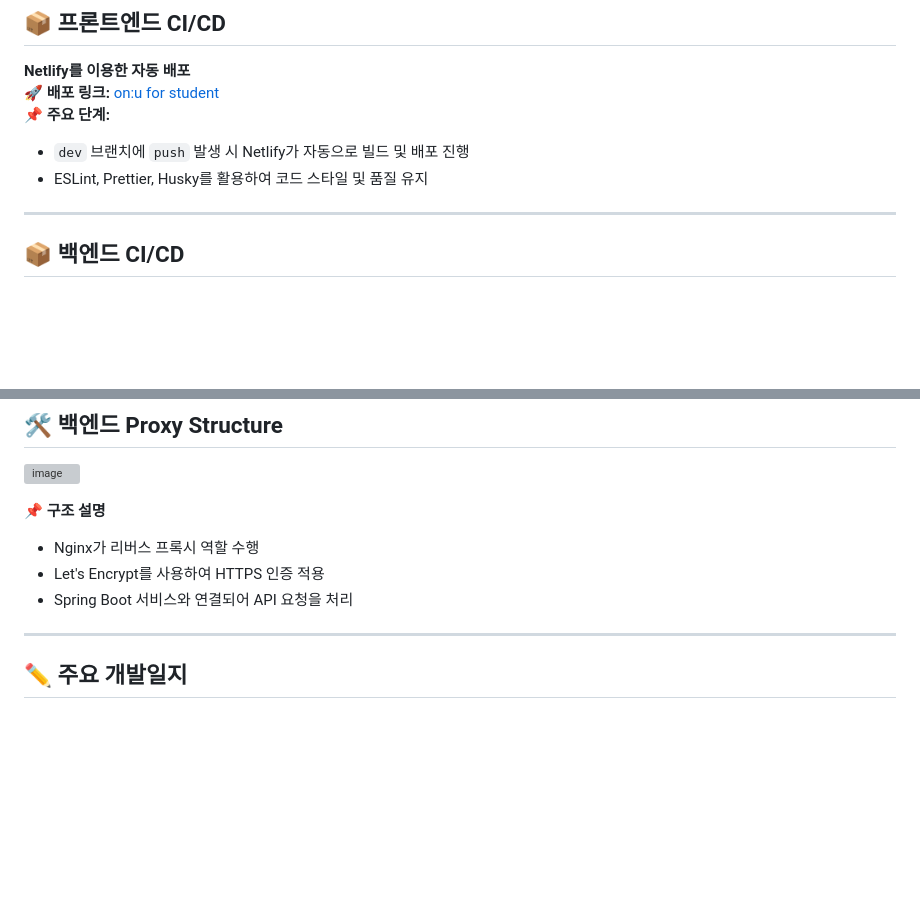
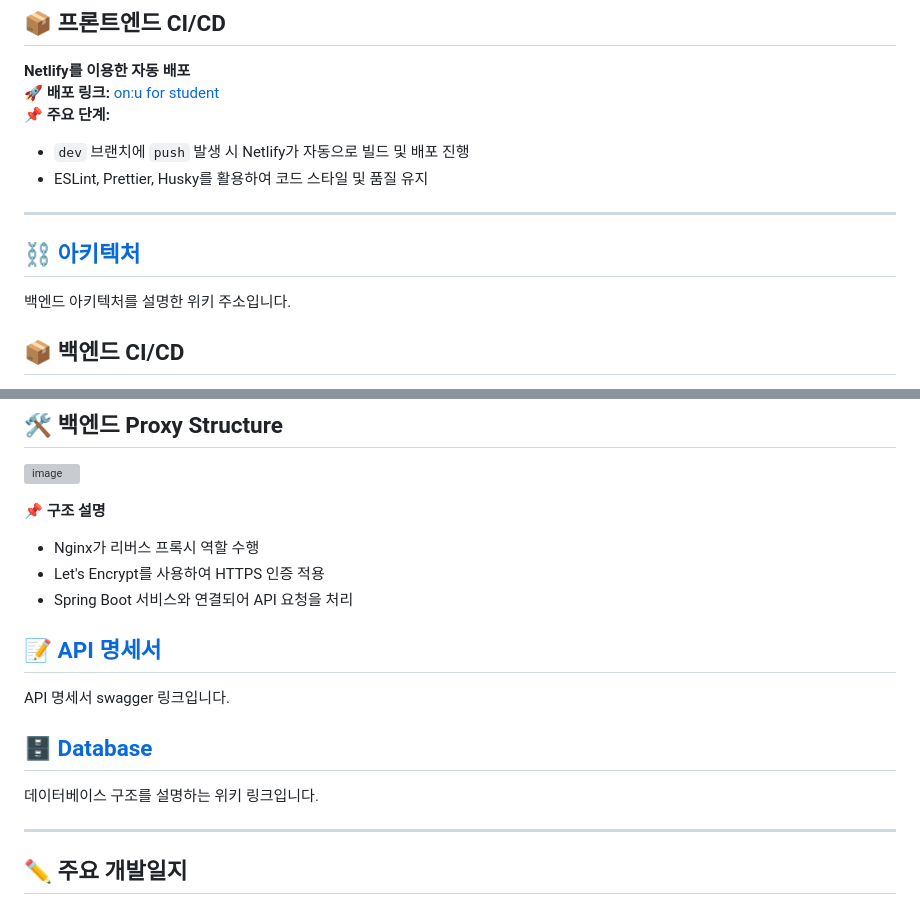
Before and after one commit to softeer5th/Team7-BungeoBbang, a Markdown page: README.md, 2 parts joined by grey strips. Rendered like a GitHub page; blank space fills up the shorter version; grey boxes are pictures that could not be loaded.

Commit message:
chore: add api,database,architecture

```diff
--- a/README.md
+++ b/README.md
@@ -102,6 +102,8 @@
 - ESLint, Prettier, Husky를 활용하여 코드 스타일 및 품질 유지
 
 ---
+## [⛓️ 아키텍처](https://github.com/softeer5th/Team7-BungeoBbang/wiki/%EC%95%84%ED%82%A4%ED%85%8D%EC%B2%98)
+백엔드 아키텍처를 설명한 위키 주소입니다.
 
 ## **📦 백엔드 CI/CD**
 **GitHub Actions + Docker + Nginx로 자동 배포**
@@ -125,6 +127,12 @@
 - Let's Encrypt를 사용하여 HTTPS 인증 적용
 - Spring Boot 서비스와 연결되어 API 요청을 처리
 
+## [📝 API 명세서](https://api.onu-univ.site/swagger-ui/index.html)
+API 명세서 swagger 링크입니다.
+
+## [🗄️ Database](https://github.com/softeer5th/Team7-BungeoBbang/wiki/database)
+데이터베이스 구조를 설명하는 위키 링크입니다.
+
 ---
 ## ✏️ 주요 개발일지
 [위키](https://github.com/softeer5th/Team7-BungeoBbang/wiki)에서 모든 개발 일지를 확인할 수 있습니다.
```
